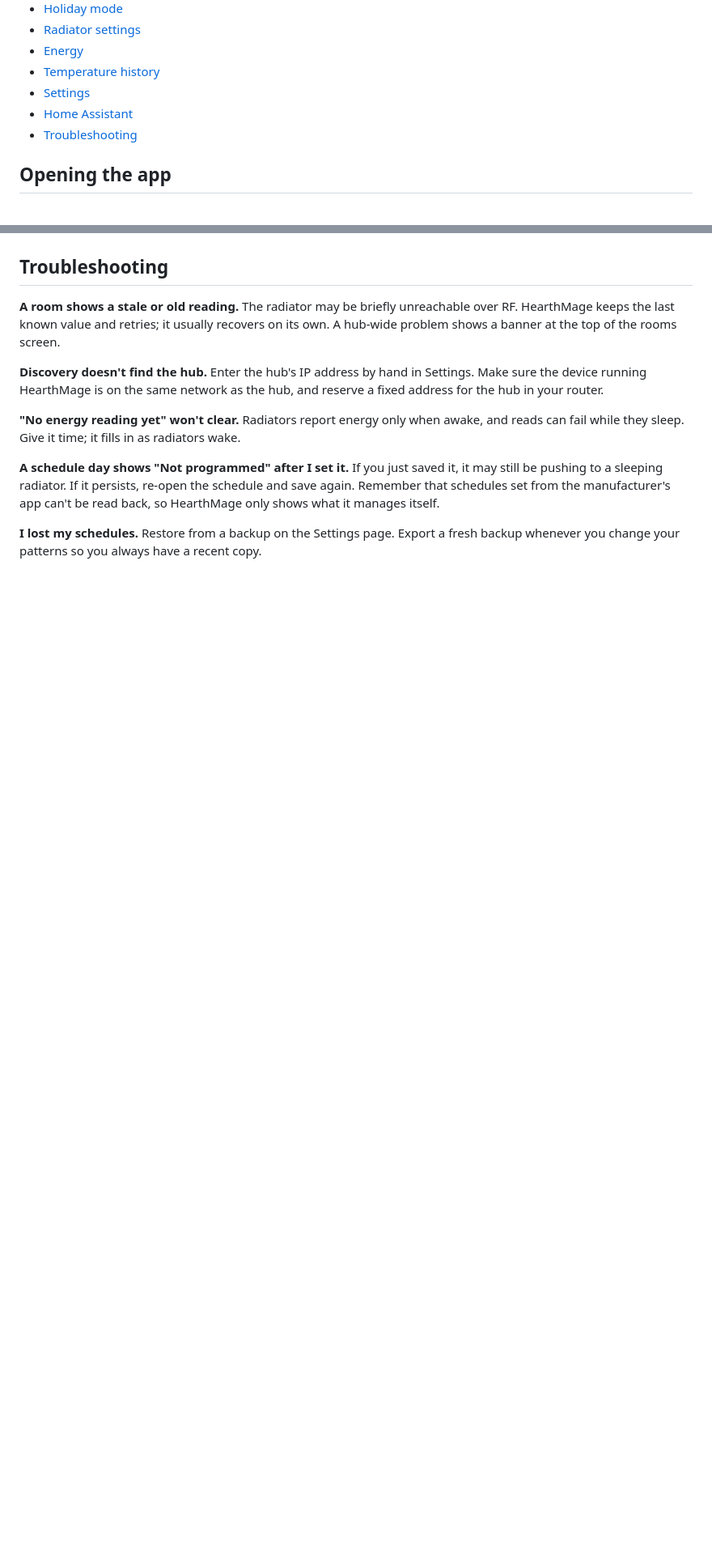
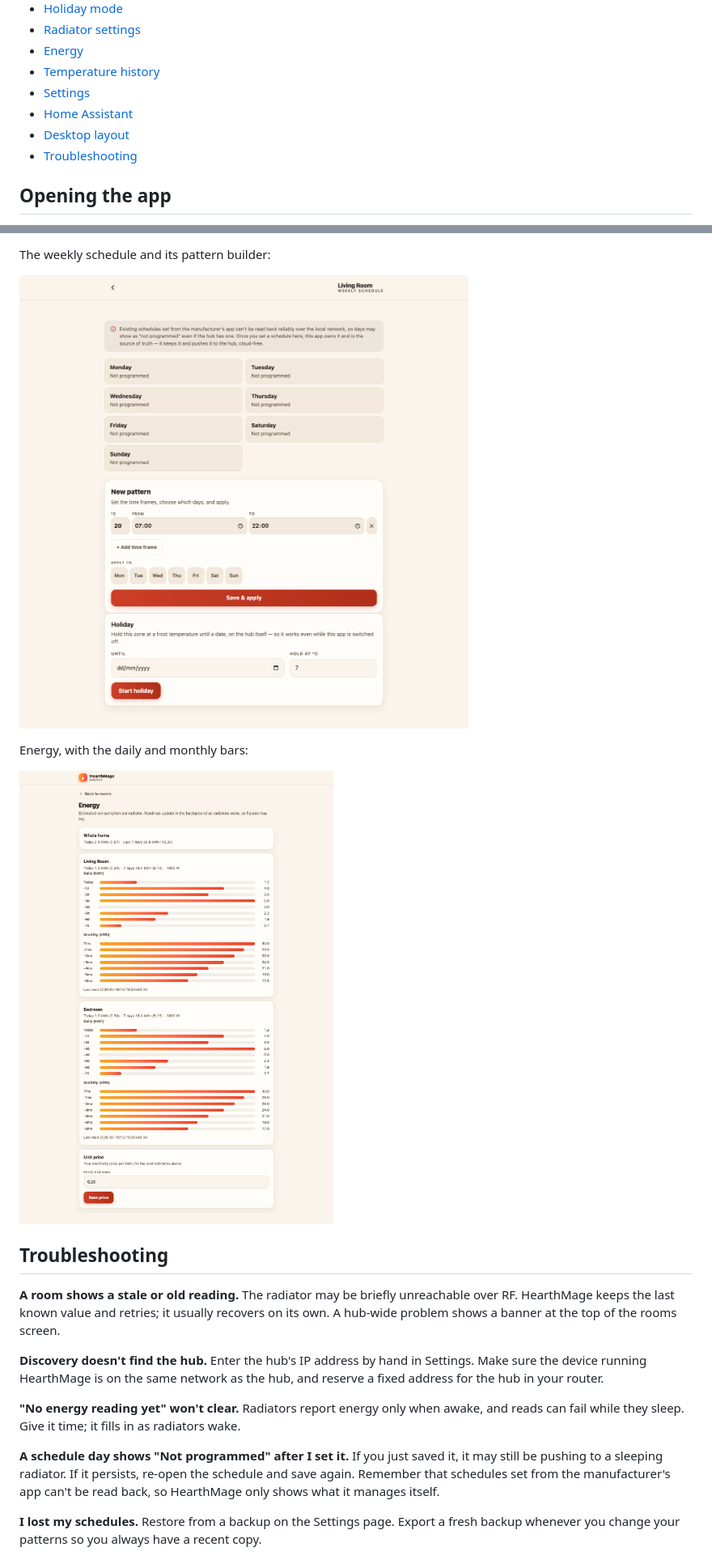
Before and after one commit to acornelissen/hearthmage, a Markdown page: docs/manual.md, 2 parts joined by grey strips. Shown: that part at 81% size. Drawn GitHub-style; pictures changed too: docs/images/desktop-energy.png (added), docs/images/desktop-schedule.png (added); blank space fills up the shorter version.

```diff
--- a/docs/manual.md
+++ b/docs/manual.md
@@ -23,6 +24,7 @@ sit side by side, but everything works the same way.
 - [Temperature history](#temperature-history)
 - [Settings](#settings)
 - [Home Assistant](#home-assistant)
+- [Desktop layout](#desktop-layout)
 - [Troubleshooting](#troubleshooting)
 
 ## Opening the app
@@ -227,3 +243,11 @@ to you.
+The weekly schedule and its pattern builder:
+
+![The schedule page on desktop](images/desktop-schedule.png)
+
+Energy, with the daily and monthly bars:
+
+![The energy page on desktop](images/desktop-energy.png)
+
 ## Troubleshooting
 
 **A room shows a stale or old reading.** The radiator may be briefly unreachable
```
Also changed, not shown: other parts of docs/manual.md (+16 -1 lines), docs/images/desktop-rooms.png (added), docs/images/desktop-settings.png (added).
